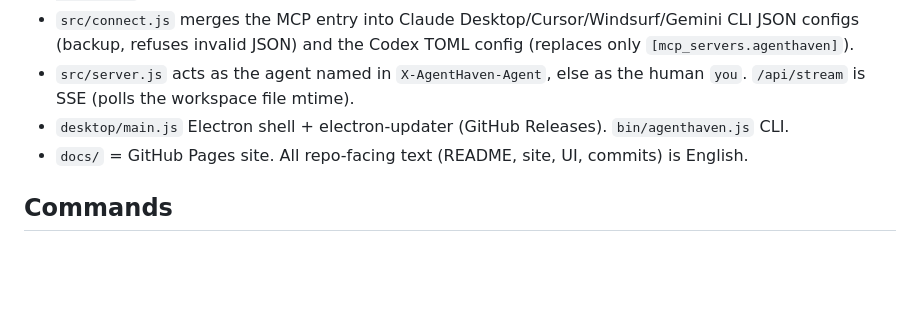
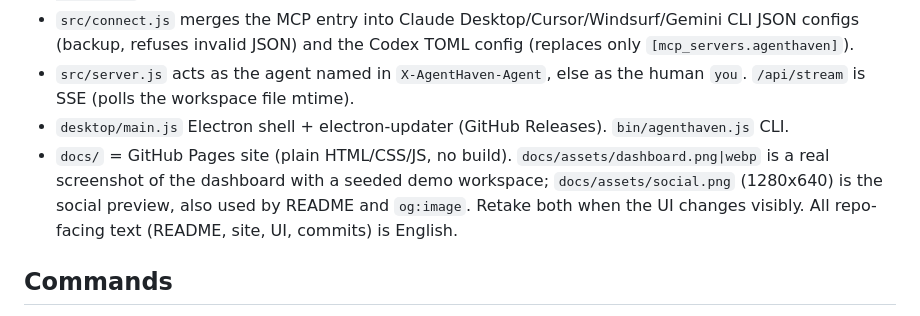
Before and after one commit to 17302513901yh-lang/AgentHaven, a Markdown page: AGENT_NOTES.md, the part around the change. GitHub-like rendering; blank space fills up the shorter version.

```diff
--- a/AGENT_NOTES.md
+++ b/AGENT_NOTES.md
@@ -11,7 +11,7 @@
 - `src/connect.js` merges the MCP entry into Claude Desktop/Cursor/Windsurf/Gemini CLI JSON configs (backup, refuses invalid JSON) and the Codex TOML config (replaces only `[mcp_servers.agenthaven]`).
 - `src/server.js` acts as the agent named in `X-AgentHaven-Agent`, else as the human `you`. `/api/stream` is SSE (polls the workspace file mtime).
 - `desktop/main.js` Electron shell + electron-updater (GitHub Releases). `bin/agenthaven.js` CLI.
-- `docs/` = GitHub Pages site. All repo-facing text (README, site, UI, commits) is English.
+- `docs/` = GitHub Pages site (plain HTML/CSS/JS, no build). `docs/assets/dashboard.png|webp` is a real screenshot of the dashboard with a seeded demo workspace; `docs/assets/social.png` (1280x640) is the social preview, also used by README and `og:image`. Retake both when the UI changes visibly. All repo-facing text (README, site, UI, commits) is English.
 
 ## Commands
 - `npm run lint && npm test` (node:test, no Electron). Use `node --test` without a path; `node --test test/` fails on Node 22.
```
Also changed, not shown: README.md (+69 -7 lines), docs/assets/dashboard.png (added), docs/assets/social.png (added), 7 other files.
